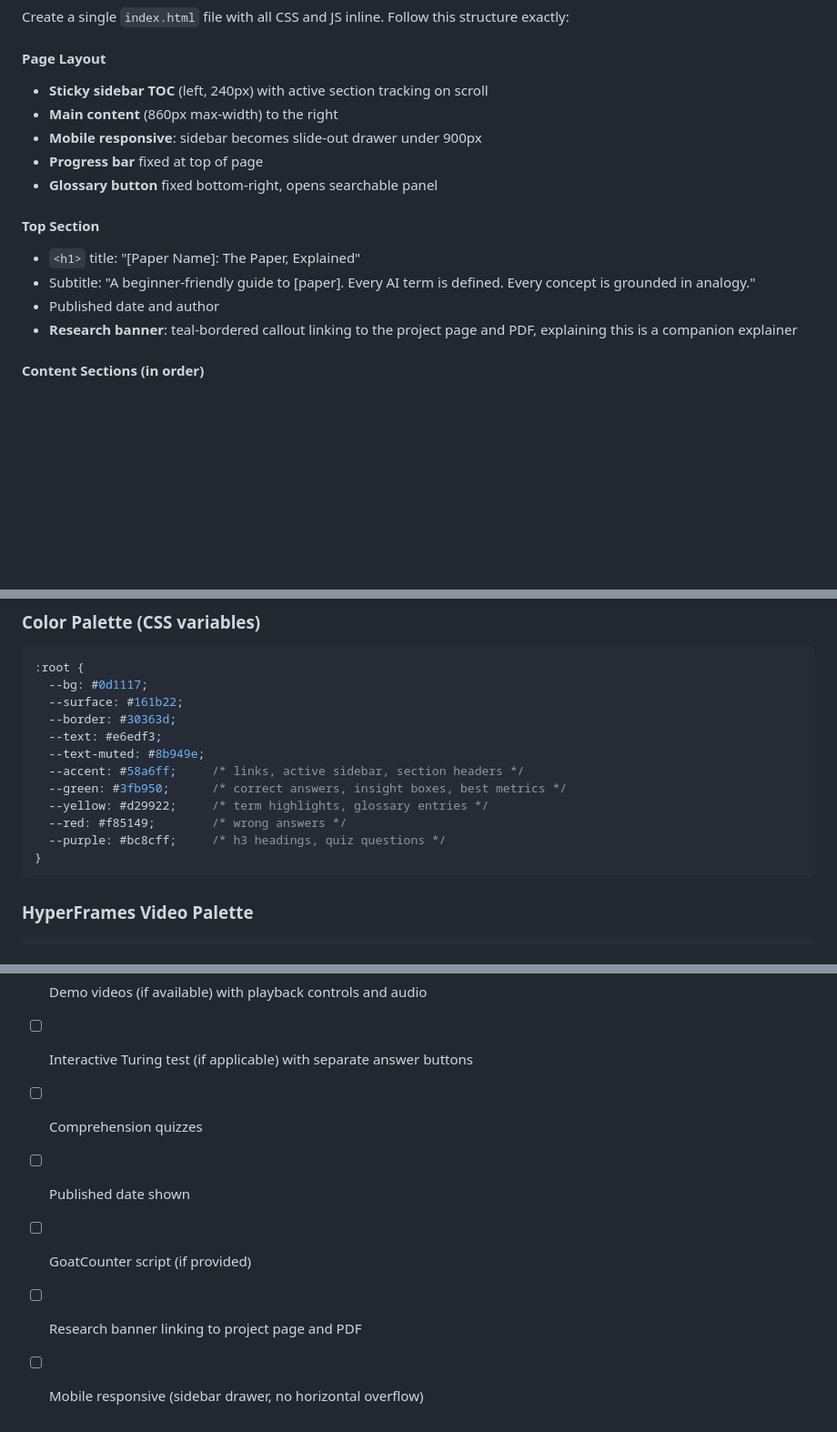
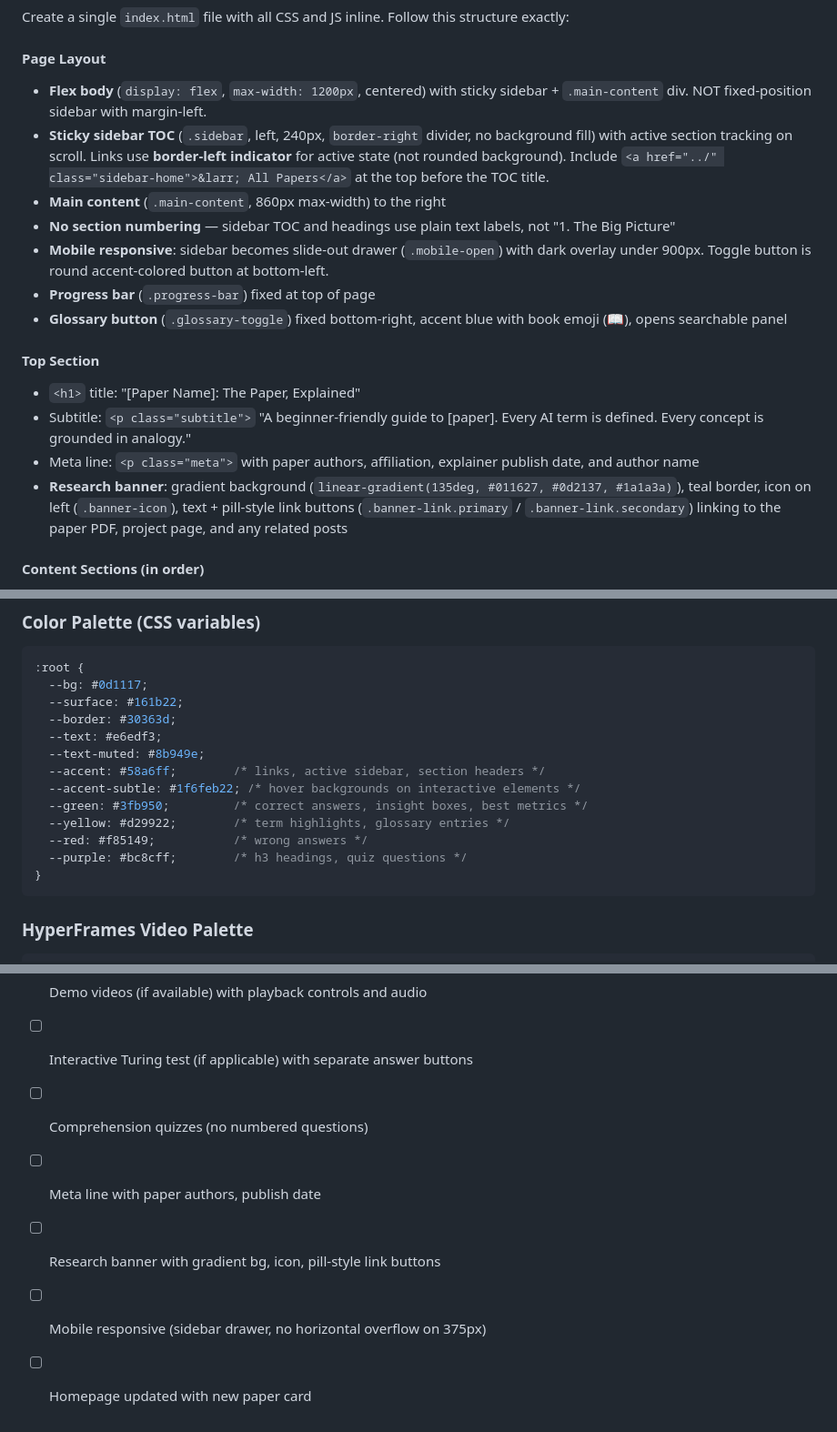
Before and after one commit to terencecho/research-explained, a Markdown page: skill/SKILL.md, 3 parts joined by grey strips. Shown at 91% size. GitHub-like rendering; blank space fills up the shorter version.

````diff
--- a/skill/SKILL.md
+++ b/skill/SKILL.md
@@ -44,17 +44,19 @@ If a project page URL is provided:
 Create a single `index.html` file with all CSS and JS inline. Follow this structure exactly:
 
 #### Page Layout
-- **Sticky sidebar TOC** (left, 240px) with active section tracking on scroll
-- **Main content** (860px max-width) to the right
-- **Mobile responsive**: sidebar becomes slide-out drawer under 900px
-- **Progress bar** fixed at top of page
-- **Glossary button** fixed bottom-right, opens searchable panel
+- **Flex body** (`display: flex`, `max-width: 1200px`, centered) with sticky sidebar + `.main-content` div. NOT fixed-position sidebar with margin-left.
+- **Sticky sidebar TOC** (`.sidebar`, left, 240px, `border-right` divider, no background fill) with active section tracking on scroll. Links use **border-left indicator** for active state (not rounded background). Include `<a href="../" class="sidebar-home">&larr; All Papers</a>` at the top before the TOC title.
+- **Main content** (`.main-content`, 860px max-width) to the right
+- **No section numbering** — sidebar TOC and headings use plain text labels, not "1. The Big Picture"
+- **Mobile responsive**: sidebar becomes slide-out drawer (`.mobile-open`) with dark overlay under 900px. Toggle button is round accent-colored button at bottom-left.
+- **Progress bar** (`.progress-bar`) fixed at top of page
+- **Glossary button** (`.glossary-toggle`) fixed bottom-right, accent blue with book emoji (&#x1F4D6;), opens searchable panel
 
 #### Top Section
 - `<h1>` title: "[Paper Name]: The Paper, Explained"
-- Subtitle: "A beginner-friendly guide to [paper]. Every AI term is defined. Every concept is grounded in analogy."
-- Published date and author
-- **Research banner**: teal-bordered callout linking to the project page and PDF, explaining this is a companion explainer
+- Subtitle: `<p class="subtitle">` "A beginner-friendly guide to [paper]. Every AI term is defined. Every concept is grounded in analogy."
+- Meta line: `<p class="meta">` with paper authors, affiliation, explainer publish date, and author name
+- **Research banner**: gradient background (`linear-gradient(135deg, #011627, #0d2137, #1a1a3a)`), teal border, icon on left (`.banner-icon`), text + pill-style link buttons (`.banner-link.primary` / `.banner-link.secondary`) linking to the paper PDF, project page, and any related posts
 
 #### Content Sections (in order)
 1. **The Big Picture** — What the paper does in plain language, the problems it solves (numbered list), key insight callout
@@ -120,11 +159,12 @@ If the user wants to deploy:
   --border: #30363d;
   --text: #e6edf3;
   --text-muted: #8b949e;
-  --accent: #58a6ff;     /* links, active sidebar, section headers */
-  --green: #3fb950;      /* correct answers, insight boxes, best metrics */
-  --yellow: #d29922;     /* term highlights, glossary entries */
-  --red: #f85149;        /* wrong answers */
-  --purple: #bc8cff;     /* h3 headings, quiz questions */
+  --accent: #58a6ff;        /* links, active sidebar, section headers */
+  --accent-subtle: #1f6feb22; /* hover backgrounds on interactive elements */
+  --green: #3fb950;         /* correct answers, insight boxes, best metrics */
+  --yellow: #d29922;        /* term highlights, glossary entries */
+  --red: #f85149;           /* wrong answers */
+  --purple: #bc8cff;        /* h3 headings, quiz questions */
 }
 ```
 
@@ -176,7 +234,7 @@ Accent colors: #2EC4B6 (teal), #FF9F1C (orange), #bc8cff (purple), #E71D36 (red)
 - [ ] Demo videos (if available) with playback controls and audio
 - [ ] Interactive Turing test (if applicable) with separate answer buttons
-- [ ] Comprehension quizzes
-- [ ] Published date shown
-- [ ] GoatCounter script (if provided)
-- [ ] Research banner linking to project page and PDF
-- [ ] Mobile responsive (sidebar drawer, no horizontal overflow)
+- [ ] Comprehension quizzes (no numbered questions)
+- [ ] Meta line with paper authors, publish date
+- [ ] Research banner with gradient bg, icon, pill-style link buttons
+- [ ] Mobile responsive (sidebar drawer, no horizontal overflow on 375px)
+- [ ] Homepage updated with new paper card
````
Also changed, not shown: other parts of skill/SKILL.md (+72 -17 lines).
